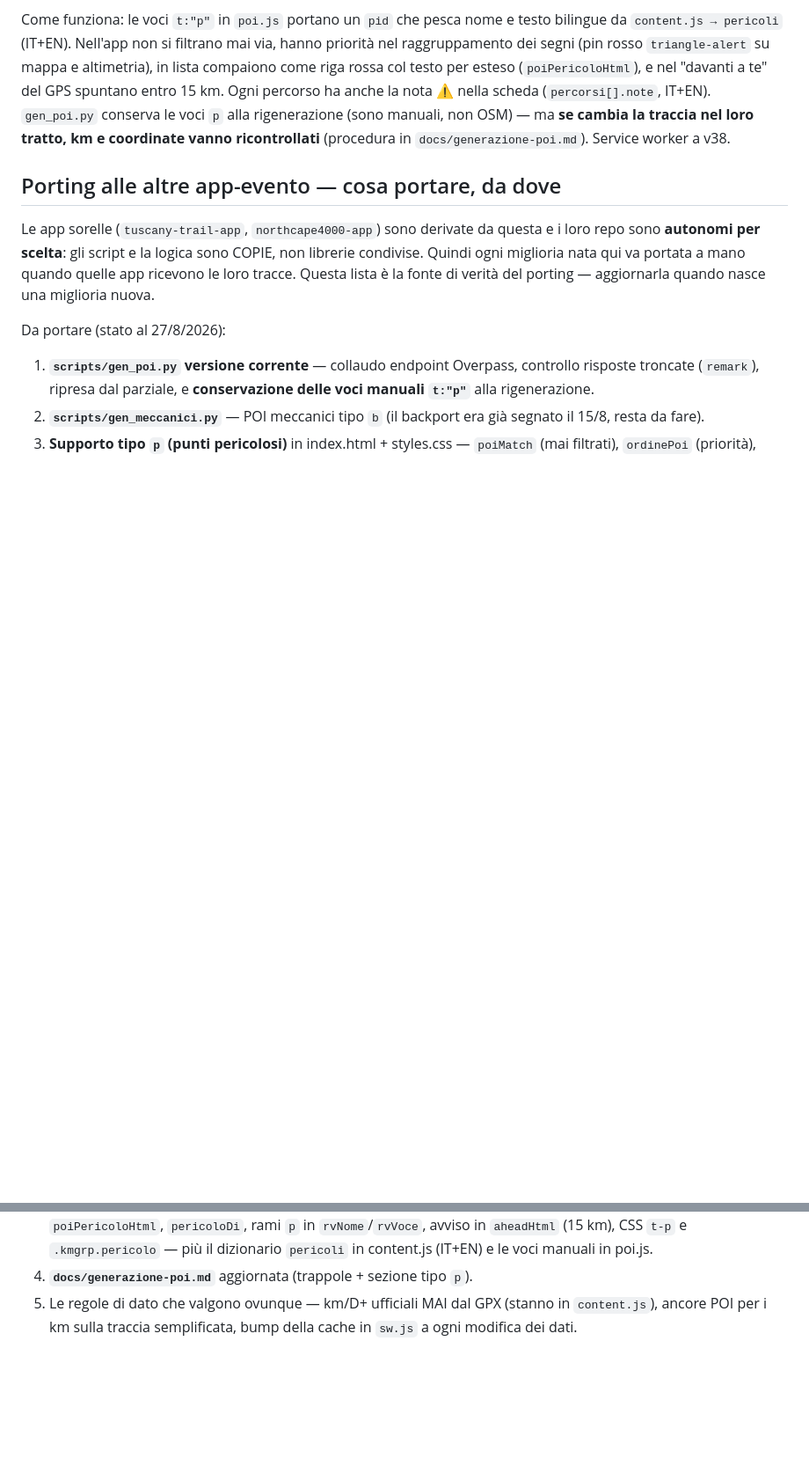
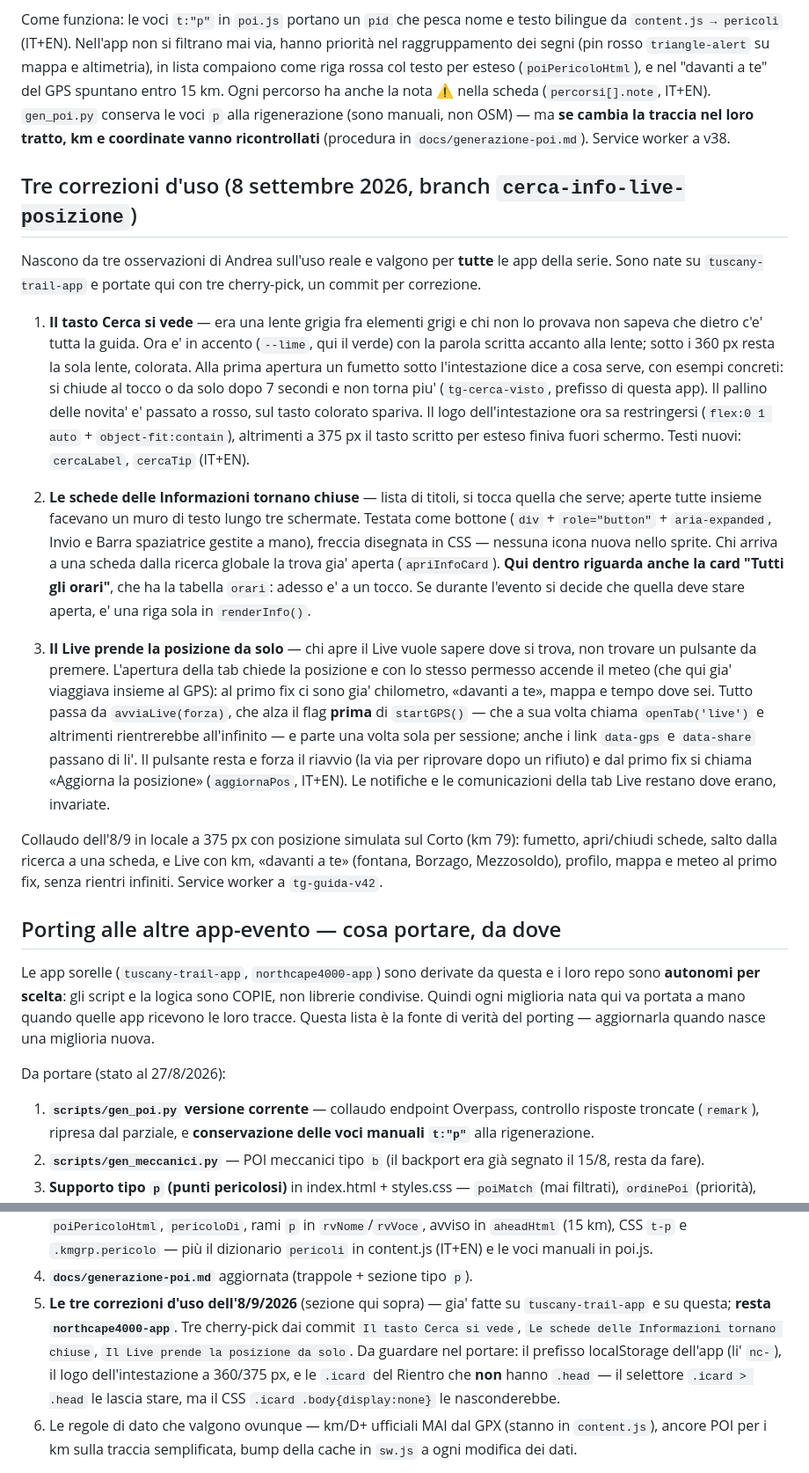
Before and after one commit to advlabbik/tg-guida, a Markdown page: README.md, 2 parts joined by grey strips. Shown at 88% size. Drawn GitHub-style; blank space fills up the shorter version.

Commit message:
README: le tre correzioni d'uso, e il porting che resta (northcape4000-app)
Questo repo e' il capostipite e tiene la lista di verita' del porting: le tre
correzioni entrano come voce 5, con le trappole gia' viste — prefisso
localStorage dell'app, intestazione a 360/375 px con logo diverso, e le
.icard del Rientro di northcape4000-app che non hanno testata e che il CSS
nuovo nasconderebbe.

Segnata anche la conseguenza qui dentro: la card "Tutti gli orari" ora e' a
un tocco come le altre.

Co-Authored-By: Claude Opus 5 <noreply@anthropic.com>

```diff
--- a/README.md
+++ b/README.md
@@ -177,6 +177,50 @@ percorso ha anche la nota ⚠️ nella scheda (`percorsi[].note`, IT+EN).
 ma **se cambia la traccia nel loro tratto, km e coordinate vanno ricontrollati**
 (procedura in `docs/generazione-poi.md`). Service worker a v38.
 
+## Tre correzioni d'uso (8 settembre 2026, branch `cerca-info-live-posizione`)
+
+Nascono da tre osservazioni di Andrea sull'uso reale e valgono per **tutte** le
+app della serie. Sono nate su `tuscany-trail-app` e portate qui con tre
+cherry-pick, un commit per correzione.
+
+1. **Il tasto Cerca si vede** — era una lente grigia fra elementi grigi e chi
+   non lo provava non sapeva che dietro c'e' tutta la guida. Ora e' in accento
+   (`--lime`, qui il verde) con la parola scritta accanto alla lente; sotto i
+   360 px resta la sola lente, colorata. Alla prima apertura un fumetto sotto
+   l'intestazione dice a cosa serve, con esempi concreti: si chiude al tocco o
+   da solo dopo 7 secondi e non torna piu' (`tg-cerca-visto`, prefisso di
+   questa app). Il pallino delle novita' e' passato a rosso, sul tasto colorato
+   spariva. Il logo dell'intestazione ora sa restringersi (`flex:0 1 auto` +
+   `object-fit:contain`), altrimenti a 375 px il tasto scritto per esteso
+   finiva fuori schermo. Testi nuovi: `cercaLabel`, `cercaTip` (IT+EN).
+
+2. **Le schede delle Informazioni tornano chiuse** — lista di titoli, si tocca
+   quella che serve; aperte tutte insieme facevano un muro di testo lungo tre
+   schermate. Testata come bottone (`div` + `role="button"` + `aria-expanded`,
+   Invio e Barra spaziatrice gestite a mano), freccia disegnata in CSS —
+   nessuna icona nuova nello sprite. Chi arriva a una scheda dalla ricerca
+   globale la trova gia' aperta (`apriInfoCard`). **Qui dentro riguarda anche
+   la card "Tutti gli orari"**, che ha la tabella `orari`: adesso e' a un
+   tocco. Se durante l'evento si decide che quella deve stare aperta, e' una
+   riga sola in `renderInfo()`.
+
+3. **Il Live prende la posizione da solo** — chi apre il Live vuole sapere dove
+   si trova, non trovare un pulsante da premere. L'apertura della tab chiede la
+   posizione e con lo stesso permesso accende il meteo (che qui gia' viaggiava
+   insieme al GPS): al primo fix ci sono gia' chilometro, «davanti a te», mappa
+   e tempo dove sei. Tutto passa da `avviaLive(forza)`, che alza il flag
+   **prima** di `startGPS()` — che a sua volta chiama `openTab('live')` e
+   altrimenti rientrerebbe all'infinito — e parte una volta sola per sessione;
+   anche i link `data-gps` e `data-share` passano di li'. Il pulsante resta e
+   forza il riavvio (la via per riprovare dopo un rifiuto) e dal primo fix si
+   chiama «Aggiorna la posizione» (`aggiornaPos`, IT+EN). Le notifiche e le
+   comunicazioni della tab Live restano dove erano, invariate.
+
+Collaudo dell'8/9 in locale a 375 px con posizione simulata sul Corto (km 79):
+fumetto, apri/chiudi schede, salto dalla ricerca a una scheda, e Live con km,
+«davanti a te» (fontana, Borzago, Mezzosoldo), profilo, mappa e meteo al primo
+fix, senza rientri infiniti. Service worker a `tg-guida-v42`.
+
 ## Porting alle altre app-evento — cosa portare, da dove
 
 Le app sorelle (`tuscany-trail-app`, `northcape4000-app`) sono derivate da
@@ -198,7 +242,15 @@ Da portare (stato al 27/8/2026):
    CSS `t-p` e `.kmgrp.pericolo` — più il dizionario `pericoli` in content.js
    (IT+EN) e le voci manuali in poi.js.
 4. **`docs/generazione-poi.md`** aggiornata (trappole + sezione tipo `p`).
-5. Le regole di dato che valgono ovunque — km/D+ ufficiali MAI dal GPX
+5. **Le tre correzioni d'uso dell'8/9/2026** (sezione qui sopra) — gia' fatte
+   su `tuscany-trail-app` e su questa; **resta `northcape4000-app`**. Tre
+   cherry-pick dai commit `Il tasto Cerca si vede`, `Le schede delle
+   Informazioni tornano chiuse`, `Il Live prende la posizione da solo`. Da
+   guardare nel portare: il prefisso localStorage dell'app (li' `nc-`), il
+   logo dell'intestazione a 360/375 px, e le `.icard` del Rientro che **non**
+   hanno `.head` — il selettore `.icard > .head` le lascia stare, ma il CSS
+   `.icard .body{display:none}` le nasconderebbe.
+6. Le regole di dato che valgono ovunque — km/D+ ufficiali MAI dal GPX
    (stanno in `content.js`), ancore POI per i km sulla traccia semplificata,
    bump della cache in `sw.js` a ogni modifica dei dati.
 
```
